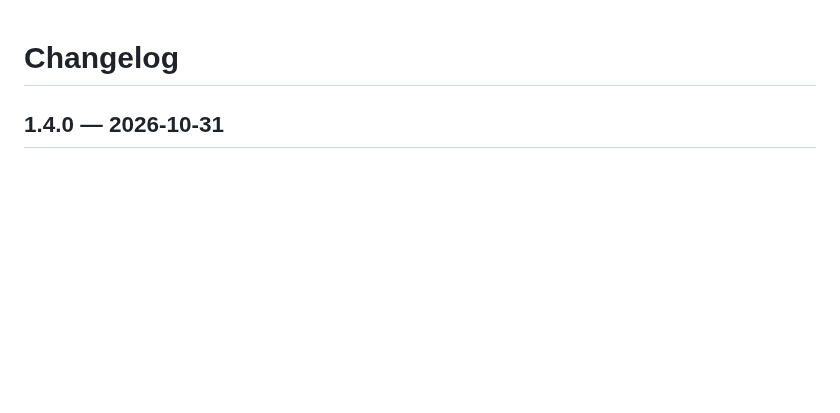
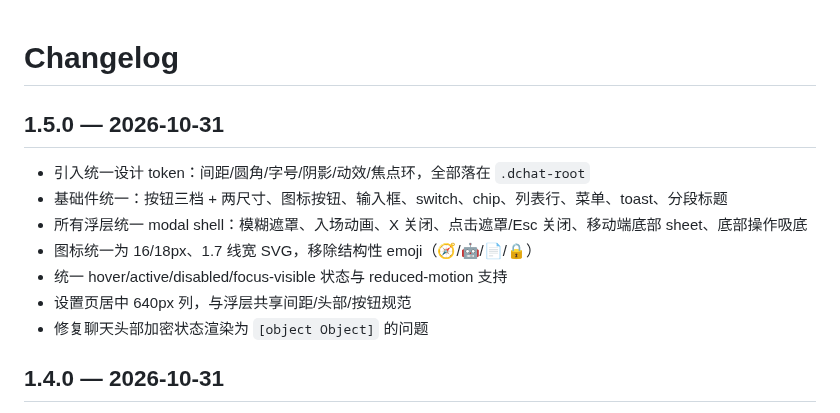
Before and after one commit to unfar/dsh-chat-plugin, a Markdown page: CHANGELOG.md, the part around the change. Drawn GitHub-style; blank space fills up the shorter version.

```diff
--- a/CHANGELOG.md
+++ b/CHANGELOG.md
@@ -1,4 +1,13 @@
 # Changelog
+
+## 1.5.0 — 2026-10-31
+- 引入统一设计 token：间距/圆角/字号/阴影/动效/焦点环，全部落在 `.dchat-root`
+- 基础件统一：按钮三档 + 两尺寸、图标按钮、输入框、switch、chip、列表行、菜单、toast、分段标题
+- 所有浮层统一 modal shell：模糊遮罩、入场动画、X 关闭、点击遮罩/Esc 关闭、移动端底部 sheet、底部操作吸底
+- 图标统一为 16/18px、1.7 线宽 SVG，移除结构性 emoji（🧭/🤖/📄/🔒）
+- 统一 hover/active/disabled/focus-visible 状态与 reduced-motion 支持
+- 设置页居中 640px 列，与浮层共享间距/头部/按钮规范
+- 修复聊天头部加密状态渲染为 `[object Object]` 的问题
 
 ## 1.4.0 — 2026-10-31
 - 新增 8 位随机唯一 **Agent ID**（Crockford Base32，如 WSWD-7X4Y）：设置/引导中展示+复制
```
Also changed, not shown: README.md (+16 -0 lines), docs/preview-dark.png, docs/preview-friends.png, docs/preview-light.png, docs/preview-mobile.png, docs/preview-onboard.png, docs/preview-settings.png, 2 other files.
